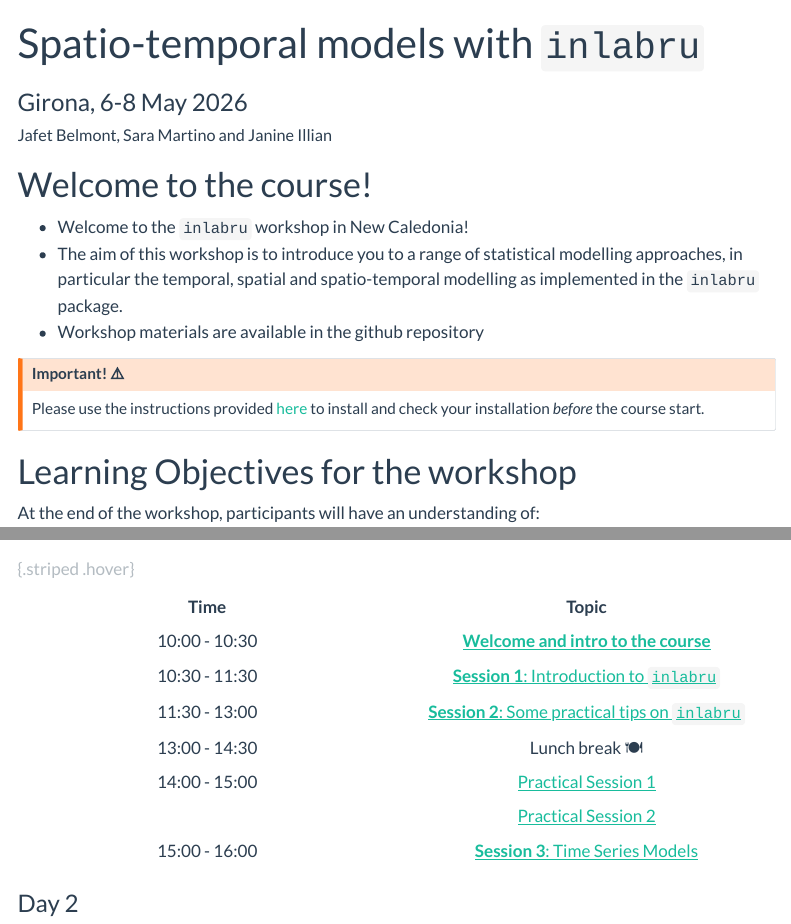
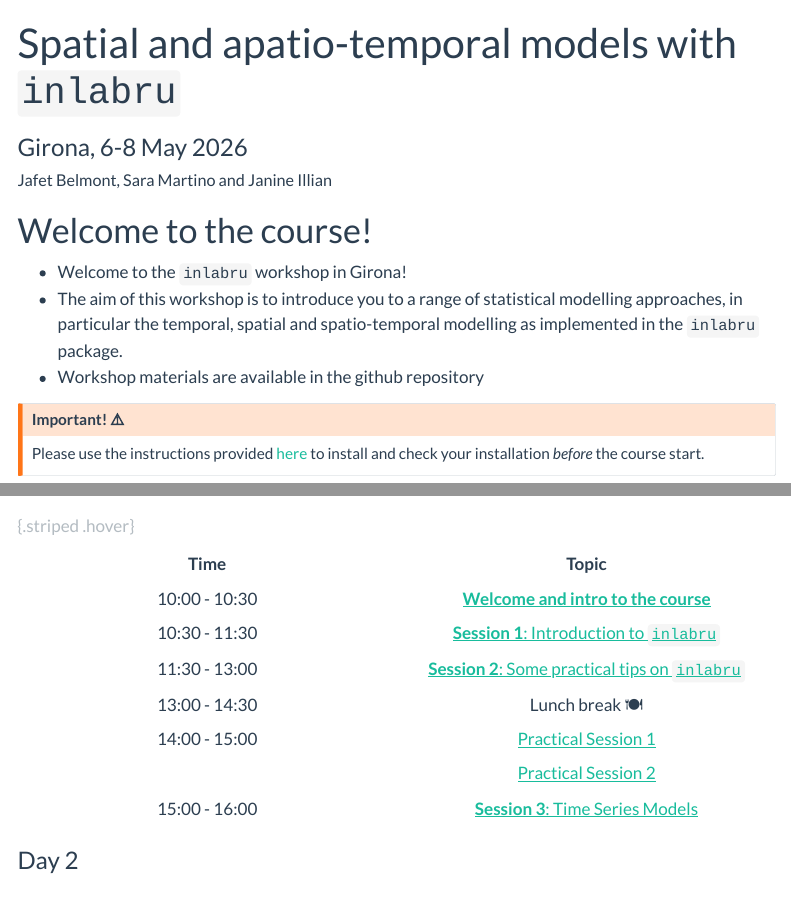
Before and after one commit to Janineillian/Girona2026, a Quarto document (index.qmd): the page in a window 1100 px wide, from its top, and a second part further down, joined at a grey line. Rendered offline with R 4.5, knitr and Pandoc in place of Quarto, with nearby package versions; menus at the side of the page are left out; long lines of code are wrapped.

Commit message:
Update homepage

```diff
--- a/index.qmd
+++ b/index.qmd
@@ -1,5 +1,5 @@
 ---
-title: "Spatio-temporal models with `inlabru`"
+title: "Spatial and apatio-temporal models with `inlabru`"
 author: "Jafet Belmont, Sara Martino and Janine Illian"
 subtitle: "Girona, 6-8 May 2026"
 format:
@@ -16,7 +16,7 @@ editor_options:
 
 # Welcome to the course!
 
--   Welcome to the `inlabru` workshop in New Caledonia!
+-   Welcome to the `inlabru` workshop in Girona!
 -   The aim of this workshop is to introduce you to a range of statistical modelling approaches, in particular the temporal, spatial and spatio-temporal modelling as implemented in the `inlabru` package.
 -   Workshop materials are available in the github repository
 
```
Also changed, not shown: Install_software.tex, day4_practical_6.tex, docs/robots.txt (added), docs/search.json, index.tex, practicals/GLMM_fit.tex, 24 other files.
